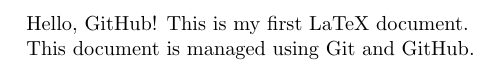
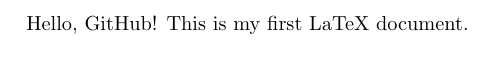
Before and after one commit to orgekl/msuiit-dms-latex, a LaTeX document (test.tex): part of the page, cut so that both start at the same text. Compiled offline with pdfLaTeX.

Commit message:
Restore original test document

```diff
--- a/test.tex
+++ b/test.tex
@@ -4,6 +4,4 @@
 
 Hello, GitHub! This is my first LaTeX document.
 
-This document is managed using Git and GitHub.
-
 \end{document}
```
